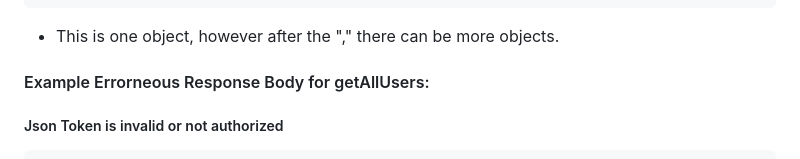
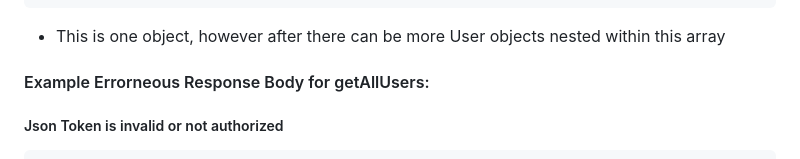
Before and after one commit to Koyonari/BED2024Apr_P03_T05, a Markdown page: README.md, the part around the change. GitHub-like rendering.

````diff
--- a/README.md
+++ b/README.md
@@ -213,7 +213,7 @@ N/A request is the JWT cookie itself
         "refreshToken": "eyJhbGciOiJIUzI1NiIsInR5cCI6IkpXVCJ9.eyJpYXQiOjE3MTk2NTk2ODUsImV4cCI6MTcxOTc0NjA4NX0.zSig95MuxJmzfS-deqjQP-t0aKTovt5eZNJNNFBkOqg"
     }
 ```
-- This is one object, however after the "," there can be more objects.
+- This is one object, however after there can be more User objects nested within this array
 
 #### Example Errorneous Response Body for getAllUsers:
 
````
